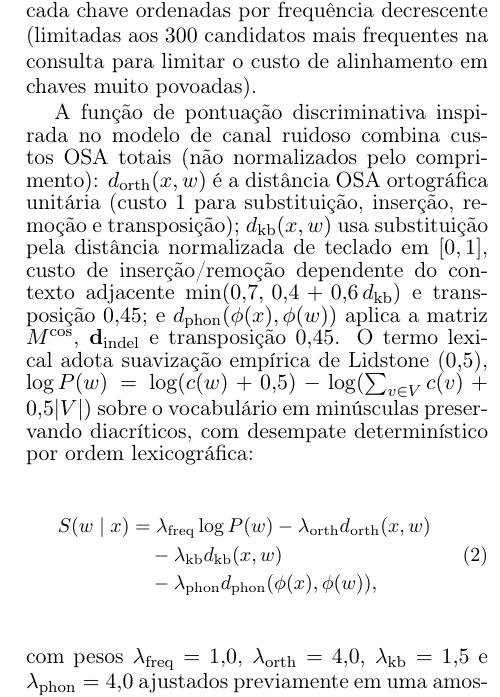
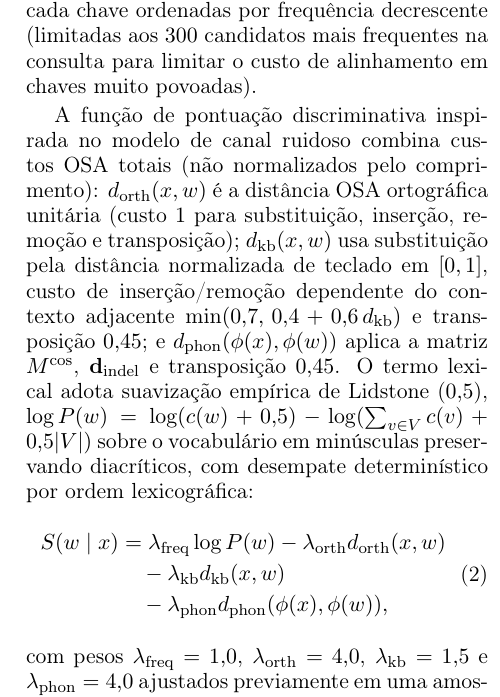
Before and after one commit to leolca/lipspell, a LaTeX paper (paper/linguamatica/artigo.tex): part of one column of page 4 of 10, cut so that both start at the same text. Compiled offline with pdfLaTeX.

Commit message:
Remove unnecessary small wrapper around Eq. 2

```diff
--- a/paper/linguamatica/artigo.tex
+++ b/paper/linguamatica/artigo.tex
@@ -86,7 +86,6 @@ Vogais e consoantes & \texttt{á/à}$\rightarrow$/a/, \texttt{â/ã}$\rightarrow
 Combinamos dois índices: (1) um índice de remoções simétricas (\textit{SymDelete}/\textit{SymSpell} \citep{garbe2012symspell}), que pré-indexa todas as cadeias obtidas pela remoção de $0$ a $2$ caracteres de cada palavra do vocabulário e as cruza com as remoções de $0$ a $2$ caracteres da consulta $x$ para recuperar candidatos até distância de edição ortográfica $\le 2$, e (2) um código fonético exclusivo de sete macroclasses heurísticas de articulação (definidas operacionalmente para indexação, e não como classes naturais fonológicas estritas) --- vogais (\texttt{V}), nasais (\texttt{N}), líquidas/aproximantes (\texttt{L}), sibilantes/fricativas (\texttt{S}), labiais (\texttt{P}), coronais (\texttt{T}) e dorsais/glotais (\texttt{K}) ---, atribuídas por ordem de precedência $\texttt{V} > \texttt{N} > \texttt{L} > \texttt{S} > \texttt{P} > \texttt{T} > \texttt{K}$ (o símbolo $>$ indica prioridade na classificação, isto é, cada fone recebe apenas a primeira classe aplicável na hierarquia, como /m/ em \texttt{N} antes de \texttt{P})\footnote{Os segmentos IPA de cada macroclasse (detalhados em \citet{araujo2026lipspell}) são: $\texttt{V}$ (vogais); $\texttt{N}$ (/m, n, \textipa{J}/); $\texttt{L}$ (/l, \textturny, \textfishhookr/); $\texttt{S}$ (/s, z, \textesh, \textyogh/); $\texttt{P}$ (/p, b, f, v/); $\texttt{T}$ (/t, d/); e $\texttt{K}$ (/k, \textipa{g}, h/), funcionando de forma análoga a chaves fonéticas do tipo Soundex \citep{russell1918soundex,kukich1992techniques}, Metaphone \citep{philips1990metaphone} e Double Metaphone \citep{philips2000double}.}, colapsando classes consecutivas idênticas e indexando também as variantes com remoção de $1$ símbolo do código (para tolerar omissão ou inserção de uma classe inteira), com as listas de cada chave ordenadas por frequência decrescente (limitadas aos $300$ candidatos mais frequentes na consulta para limitar o custo de alinhamento em chaves muito povoadas).
 
 A função de pontuação discriminativa inspirada no modelo de canal ruidoso combina custos OSA totais (não normalizados pelo comprimento): $d_{\text{orth}}(x,w)$ é a distância OSA ortográfica unitária (custo $1$ para substituição, inserção, remoção e transposição); $d_{\text{kb}}(x,w)$ usa substituição pela distância normalizada de teclado em $[0,1]$, custo de inserção/remoção dependente do contexto adjacente $\min(0{,}7,\, 0{,}4 + 0{,}6\, d_{\text{kb}})$ e transposição $0{,}45$; e $d_{\text{phon}}(\phi(x),\phi(w))$ aplica a matriz $M^{\cos}$, $\mathbf{d}_{\text{indel}}$ e transposição $0{,}45$. O termo lexical adota suavização empírica de Lidstone ($0{,}5$), $\log P(w)=\log(c(w)+0{,}5)-\log(\sum_{v\in V}c(v)+0{,}5|V|)$ sobre o vocabulário em minúsculas preservando diacríticos, com desempate determinístico por ordem lexicográfica:
-{\small
 \begin{equation}
 \begin{aligned}
     S(w \mid x) &= \lambda_{\text{freq}} \log P(w) - \lambda_{\text{orth}} d_{\text{orth}}(x,w) \\
```
Also changed, not shown: paper/linguamatica/artigo.pdf, paper/linguamatica/artigo.tex (1 more changed lines).
